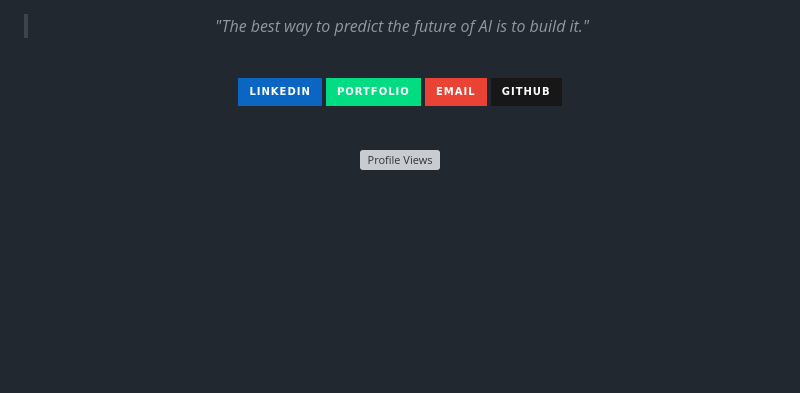
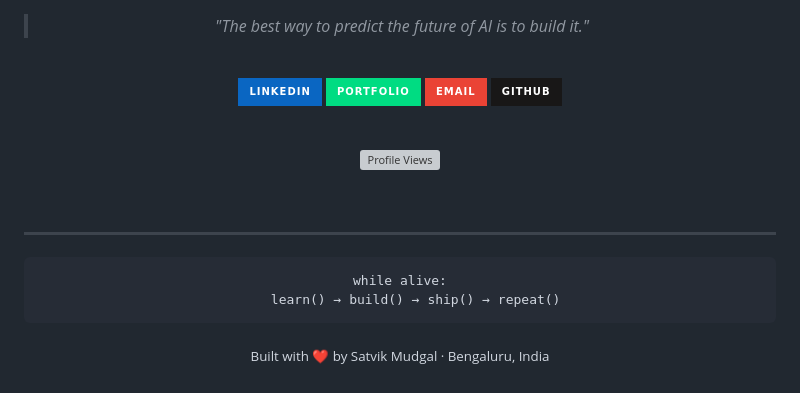
Before and after one commit to SatvikOfficial/SatvikOfficial, a Markdown page: README.md, the part around one of its changes. GitHub-like rendering; badges without logos; blank space fills up the shorter version; grey boxes are pictures that could not be loaded.

````diff
--- a/README.md
+++ b/README.md
@@ -204,4 +213,13 @@ class SatvikMudgal:
 
 <br/>
 
+---
+
+```
+while alive:
+    learn() → build() → ship() → repeat()
+```
+
+<sub>Built with ❤️ by Satvik Mudgal · Bengaluru, India</sub>
+
 </div>
````
Also changed, not shown: other parts of README.md (+22 -17 lines).
